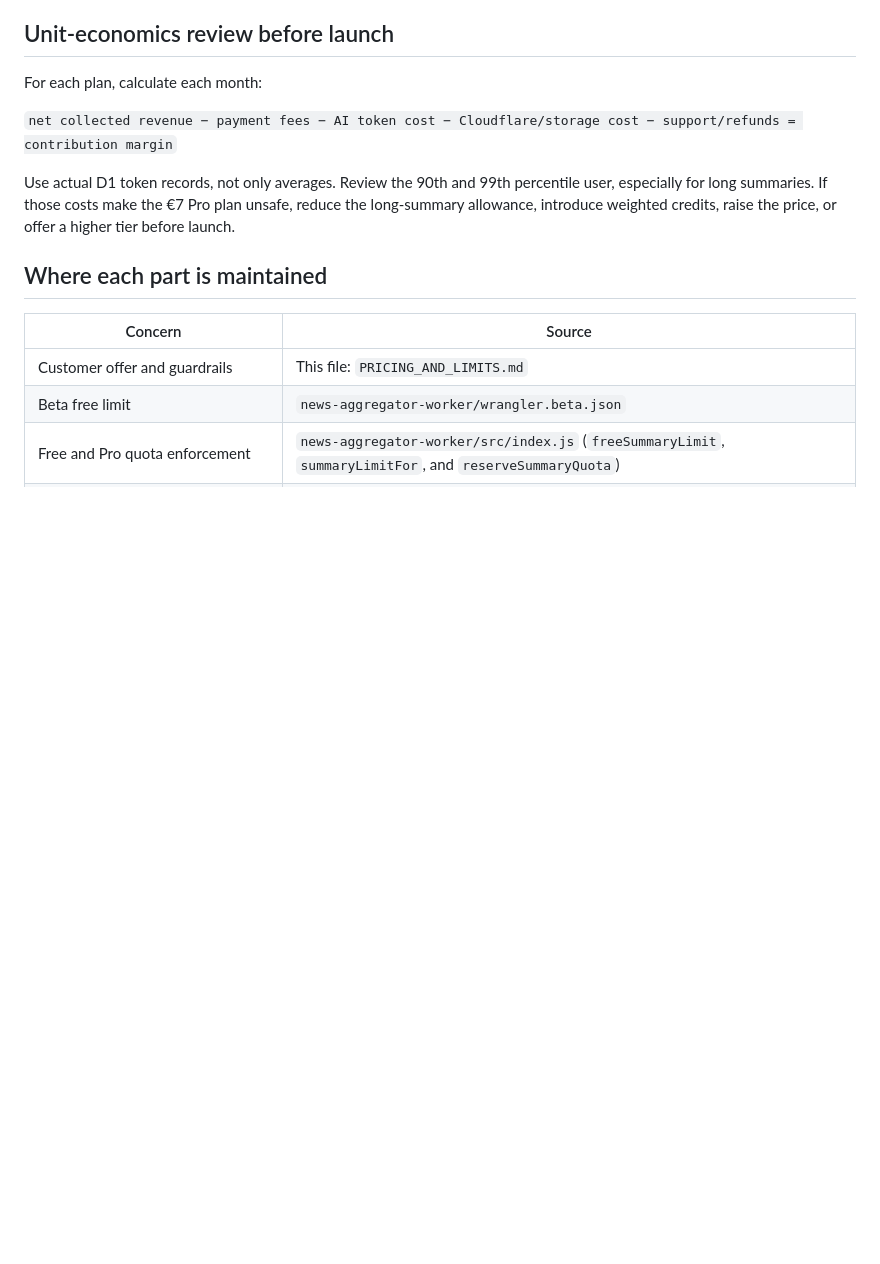
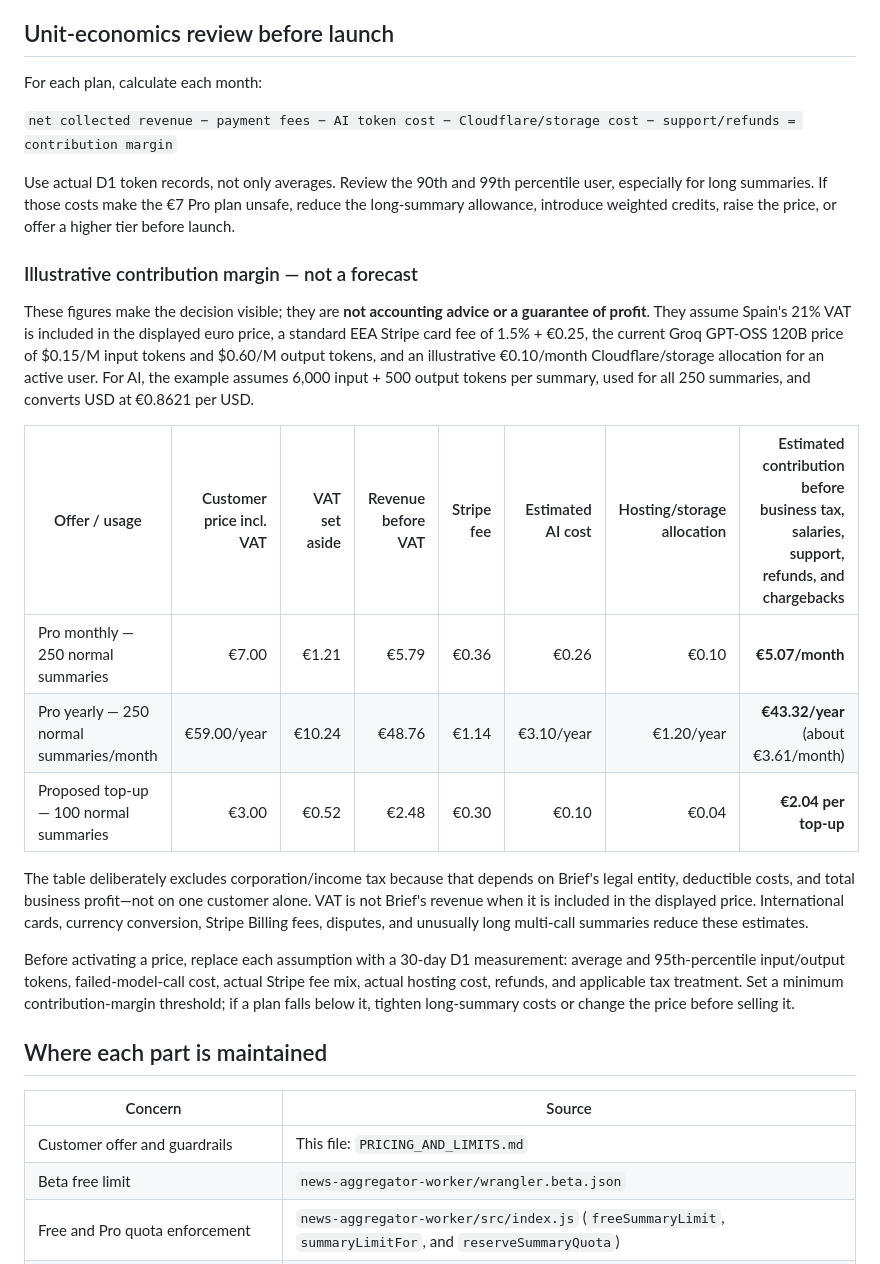
Before and after one commit to btaskol/AutoAINews, a Markdown page: PRICING_AND_LIMITS.md, the part around one of its changes. Rendered like a GitHub page; blank space fills up the shorter version.

```diff
--- a/PRICING_AND_LIMITS.md
+++ b/PRICING_AND_LIMITS.md
@@ -37,6 +46,20 @@ For each plan, calculate each month:
 `net collected revenue − payment fees − AI token cost − Cloudflare/storage cost − support/refunds = contribution margin`
 
 Use actual D1 token records, not only averages. Review the 90th and 99th percentile user, especially for long summaries. If those costs make the €7 Pro plan unsafe, reduce the long-summary allowance, introduce weighted credits, raise the price, or offer a higher tier before launch.
+
+### Illustrative contribution margin — not a forecast
+
+These figures make the decision visible; they are **not accounting advice or a guarantee of profit**. They assume Spain's 21% VAT is included in the displayed euro price, a standard EEA Stripe card fee of 1.5% + €0.25, the current Groq GPT-OSS 120B price of $0.15/M input tokens and $0.60/M output tokens, and an illustrative €0.10/month Cloudflare/storage allocation for an active user. For AI, the example assumes 6,000 input + 500 output tokens per summary, used for all 250 summaries, and converts USD at €0.8621 per USD.
+
+| Offer / usage | Customer price incl. VAT | VAT set aside | Revenue before VAT | Stripe fee | Estimated AI cost | Hosting/storage allocation | Estimated contribution before business tax, salaries, support, refunds, and chargebacks |
+| --- | ---: | ---: | ---: | ---: | ---: | ---: | ---: |
+| Pro monthly — 250 normal summaries | €7.00 | €1.21 | €5.79 | €0.36 | €0.26 | €0.10 | **€5.07/month** |
+| Pro yearly — 250 normal summaries/month | €59.00/year | €10.24 | €48.76 | €1.14 | €3.10/year | €1.20/year | **€43.32/year** (about €3.61/month) |
+| Proposed top-up — 100 normal summaries | €3.00 | €0.52 | €2.48 | €0.30 | €0.10 | €0.04 | **€2.04 per top-up** |
+
+The table deliberately excludes corporation/income tax because that depends on Brief's legal entity, deductible costs, and total business profit—not on one customer alone. VAT is not Brief's revenue when it is included in the displayed price. International cards, currency conversion, Stripe Billing fees, disputes, and unusually long multi-call summaries reduce these estimates.
+
+Before activating a price, replace each assumption with a 30-day D1 measurement: average and 95th-percentile input/output tokens, failed-model-call cost, actual Stripe fee mix, actual hosting cost, refunds, and applicable tax treatment. Set a minimum contribution-margin threshold; if a plan falls below it, tighten long-summary costs or change the price before selling it.
 
 ## Where each part is maintained
 
```
Also changed, not shown: other parts of PRICING_AND_LIMITS.md (+9 -0 lines).
